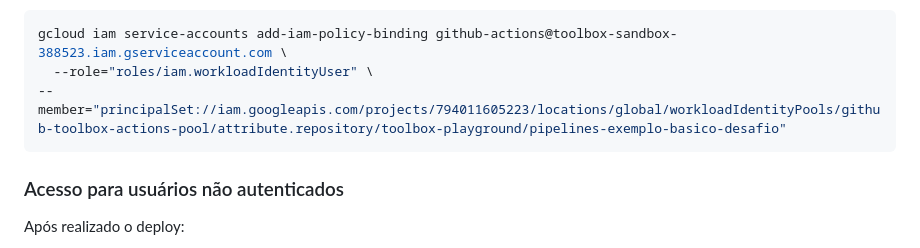
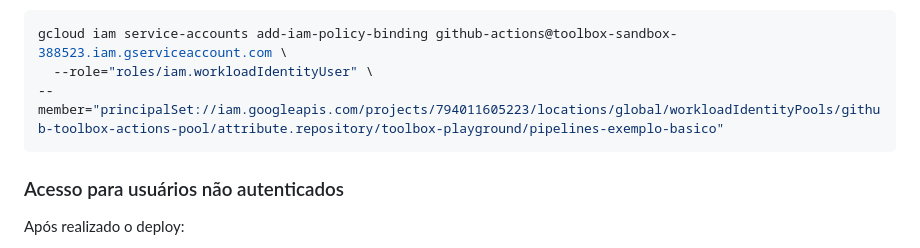
Before and after one commit to toolbox-playground/pipelines-exemplo-basico, a Markdown page: challenges/github/README.md, the part around the change. GitHub-like rendering.

Commit message:
repositorio correto

````diff
--- a/challenges/github/README.md
+++ b/challenges/github/README.md
@@ -96,7 +96,7 @@ Lembrar de substituir a service-accounts para a sua chave de serviço, o princip
 ```bash
 gcloud iam service-accounts add-iam-policy-binding github-actions@toolbox-sandbox-388523.iam.gserviceaccount.com \
   --role="roles/iam.workloadIdentityUser" \
---member="principalSet://iam.googleapis.com/projects/794011605223/locations/global/workloadIdentityPools/github-toolbox-actions-pool/attribute.repository/toolbox-playground/pipelines-exemplo-basico-desafio"
+--member="principalSet://iam.googleapis.com/projects/794011605223/locations/global/workloadIdentityPools/github-toolbox-actions-pool/attribute.repository/toolbox-playground/pipelines-exemplo-basico"
 ```
 
 ### Acesso para usuários não autenticados
````
